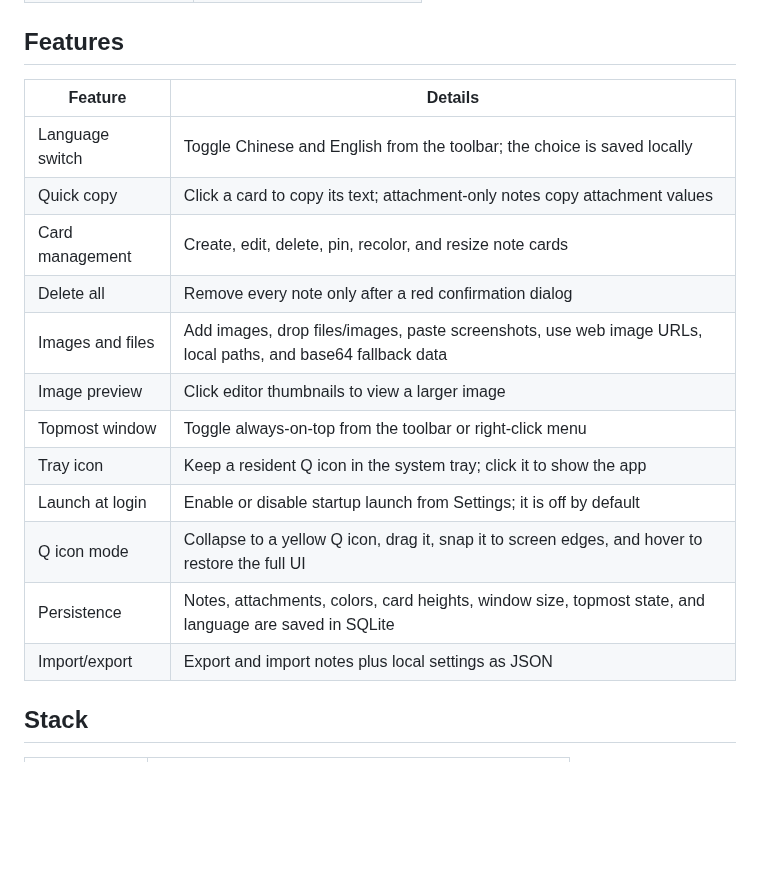
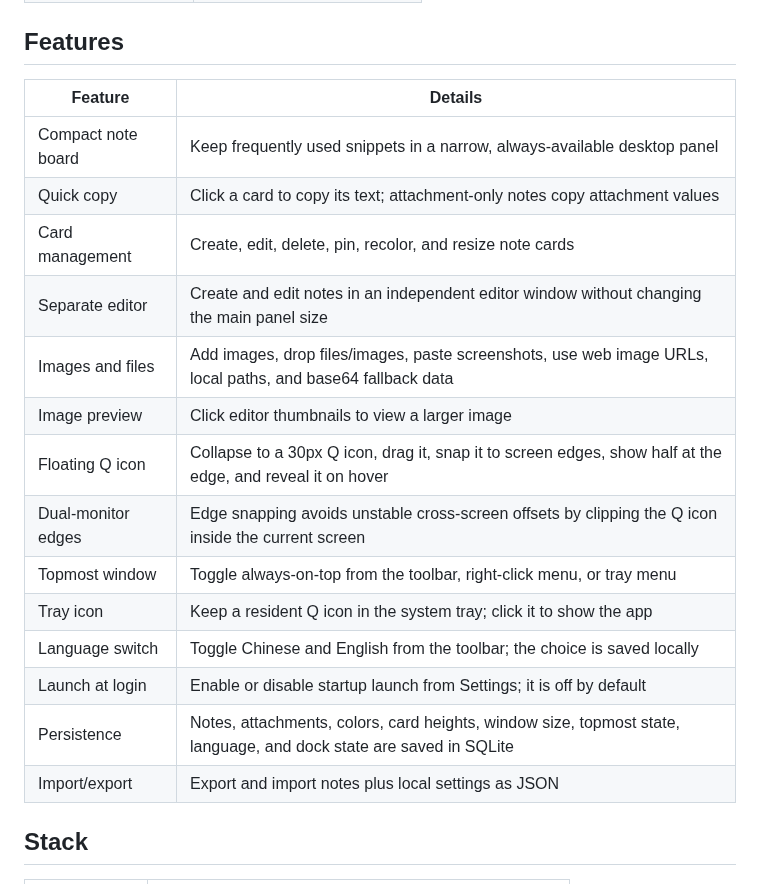
Before and after one commit to ywenhao/q-note, a Markdown page: README.md, the part around one of its changes. GitHub-like rendering; blank space fills up the shorter version.

```diff
--- a/README.md
+++ b/README.md
@@ -38,20 +46,22 @@ pnpm tauri dev
 
 ## Features
 
-| Feature          | Details                                                                                                     |
-| ---------------- | ----------------------------------------------------------------------------------------------------------- |
-| Language switch  | Toggle Chinese and English from the toolbar; the choice is saved locally                                    |
-| Quick copy       | Click a card to copy its text; attachment-only notes copy attachment values                                 |
-| Card management  | Create, edit, delete, pin, recolor, and resize note cards                                                   |
-| Delete all       | Remove every note only after a red confirmation dialog                                                      |
-| Images and files | Add images, drop files/images, paste screenshots, use web image URLs, local paths, and base64 fallback data |
-| Image preview    | Click editor thumbnails to view a larger image                                                              |
-| Topmost window   | Toggle always-on-top from the toolbar or right-click menu                                                   |
-| Tray icon        | Keep a resident Q icon in the system tray; click it to show the app                                         |
-| Launch at login  | Enable or disable startup launch from Settings; it is off by default                                        |
-| Q icon mode      | Collapse to a yellow Q icon, drag it, snap it to screen edges, and hover to restore the full UI             |
-| Persistence      | Notes, attachments, colors, card heights, window size, topmost state, and language are saved in SQLite      |
-| Import/export    | Export and import notes plus local settings as JSON                                                         |
+| Feature            | Details                                                                                                            |
+| ------------------ | ------------------------------------------------------------------------------------------------------------------ |
+| Compact note board | Keep frequently used snippets in a narrow, always-available desktop panel                                          |
+| Quick copy         | Click a card to copy its text; attachment-only notes copy attachment values                                        |
+| Card management    | Create, edit, delete, pin, recolor, and resize note cards                                                          |
+| Separate editor    | Create and edit notes in an independent editor window without changing the main panel size                         |
+| Images and files   | Add images, drop files/images, paste screenshots, use web image URLs, local paths, and base64 fallback data        |
+| Image preview      | Click editor thumbnails to view a larger image                                                                     |
+| Floating Q icon    | Collapse to a 30px Q icon, drag it, snap it to screen edges, show half at the edge, and reveal it on hover         |
+| Dual-monitor edges | Edge snapping avoids unstable cross-screen offsets by clipping the Q icon inside the current screen                |
+| Topmost window     | Toggle always-on-top from the toolbar, right-click menu, or tray menu                                              |
+| Tray icon          | Keep a resident Q icon in the system tray; click it to show the app                                                |
+| Language switch    | Toggle Chinese and English from the toolbar; the choice is saved locally                                           |
+| Launch at login    | Enable or disable startup launch from Settings; it is off by default                                               |
+| Persistence        | Notes, attachments, colors, card heights, window size, topmost state, language, and dock state are saved in SQLite |
+| Import/export      | Export and import notes plus local settings as JSON                                                                |
 
 ## Stack
 
```
Also changed, not shown: other parts of README.md (+15 -3 lines), docs/images/q-note-editor.png (added), docs/images/q-note-main.png (added), 1 other file.
